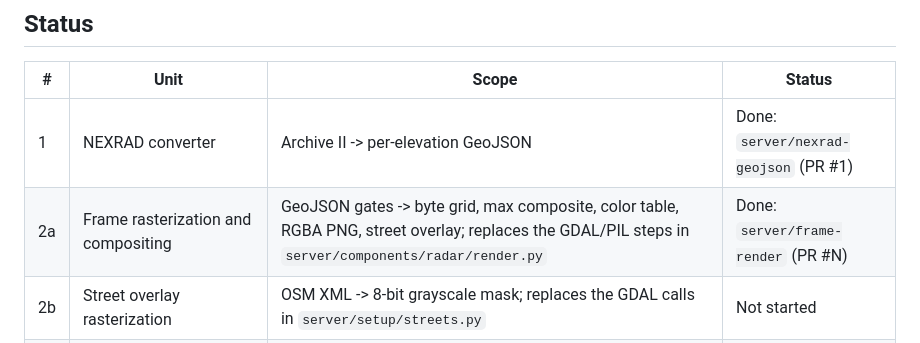
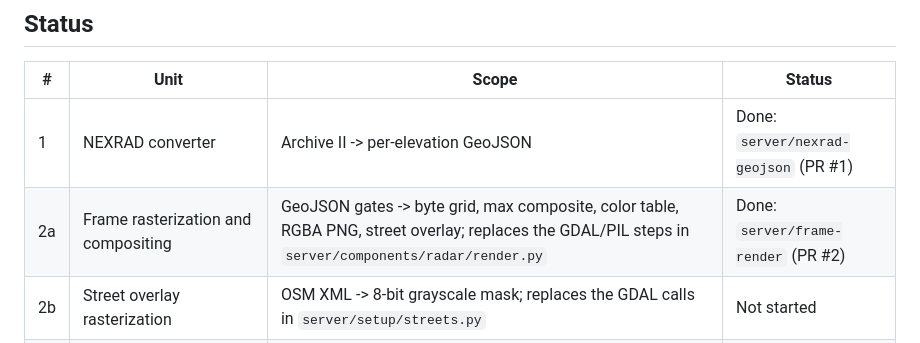
Before and after one commit to jtleniger/radar-frame-v2, a Markdown page: MIGRATION.md, the part around the change. GitHub-like rendering.

Commit message:
Fill in the unit 2a PR number

```diff
--- a/MIGRATION.md
+++ b/MIGRATION.md
@@ -15,7 +15,7 @@ stable, and lands with its own tests.
 | # | Unit | Scope | Status |
 |---|------|-------|--------|
 | 1 | NEXRAD converter | Archive II -> per-elevation GeoJSON | Done: `server/nexrad-geojson` (PR #1) |
-| 2a | Frame rasterization and compositing | GeoJSON gates -> byte grid, max composite, color table, RGBA PNG, street overlay; replaces the GDAL/PIL steps in `server/components/radar/render.py` | Done: `server/frame-render` (PR #N) |
+| 2a | Frame rasterization and compositing | GeoJSON gates -> byte grid, max composite, color table, RGBA PNG, street overlay; replaces the GDAL/PIL steps in `server/components/radar/render.py` | Done: `server/frame-render` (PR #2) |
 | 2b | Street overlay rasterization | OSM XML -> 8-bit grayscale mask; replaces the GDAL calls in `server/setup/streets.py` | Not started |
 | 3 | HTTP/state/forecast layer | Flask app, `requests`, S3/HTTP sources, `views/`, `modes/`, `state/` | Not started |
 | 4 | Pi client | HTTP polling + SPI/GPIO e-ink driver (`waveshare_epd`) | Not started |
```
